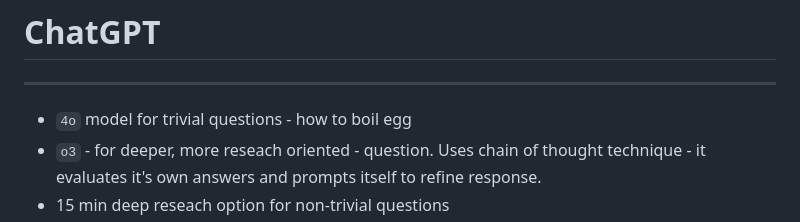
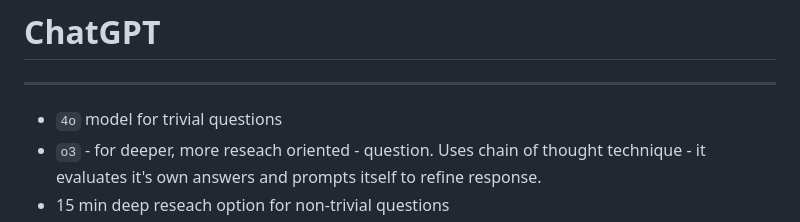
Before and after one commit to bajor/ai-tools-i-use-presentation, a Markdown page: slides.md, the part around the change. Drawn GitHub-style.

Commit message:
remove stupid example

```diff
--- a/slides.md
+++ b/slides.md
@@ -41,7 +41,7 @@ https://docs.github.com/en/copilot
 
 ---
 
-- `4o` model for trivial questions - how to boil egg
+- `4o` model for trivial questions
 - `o3` - for deeper, more reseach oriented - question. Uses chain of thought technique - it evaluates it's own answers and prompts itself to refine response.
 - 15 min deep reseach option for non-trivial questions
 - I mostly use it for research and self-learning rather than relying on books or YouTube videos. Typically, I code something and ask it for help or to explain a subject when I get stuck.
```
